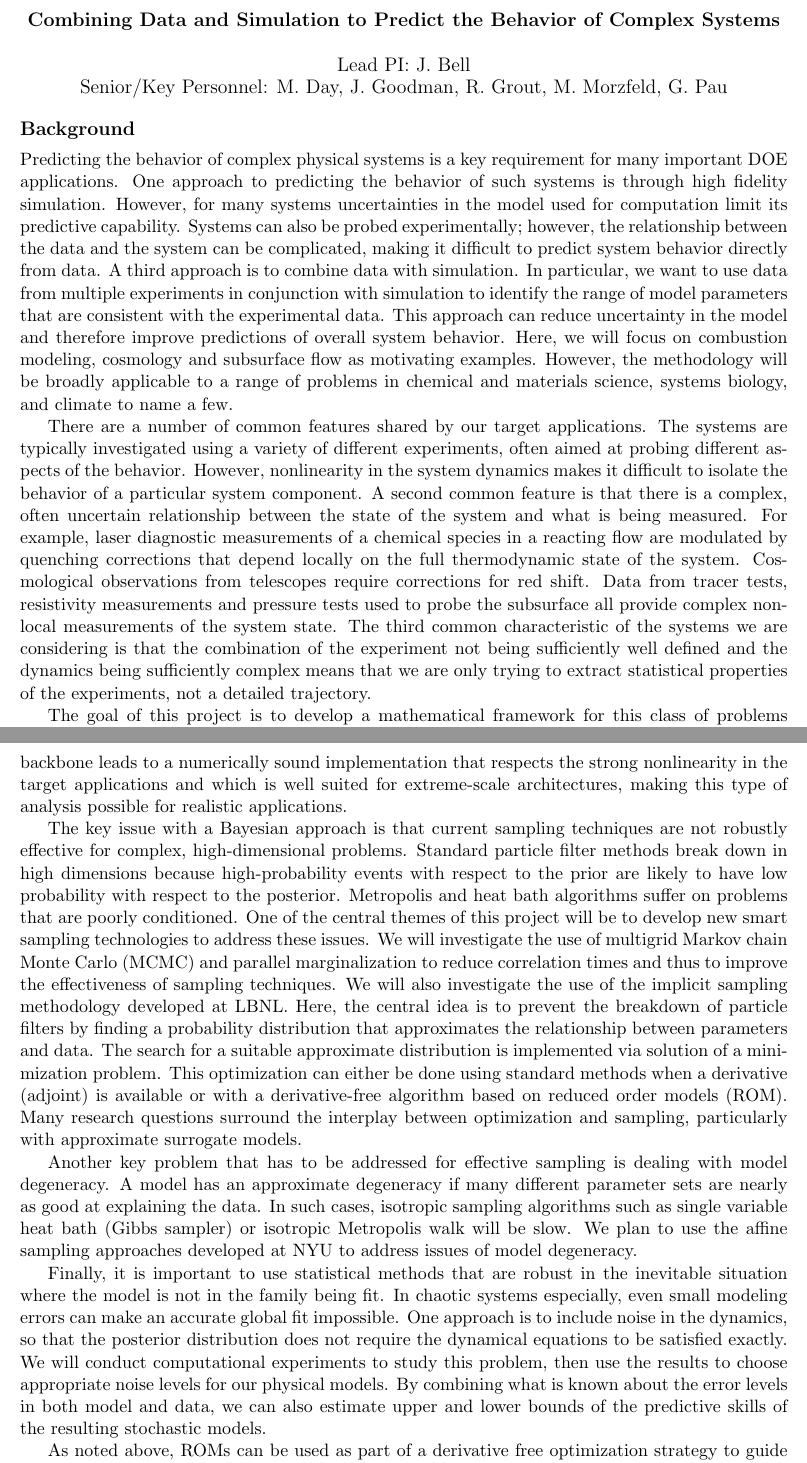
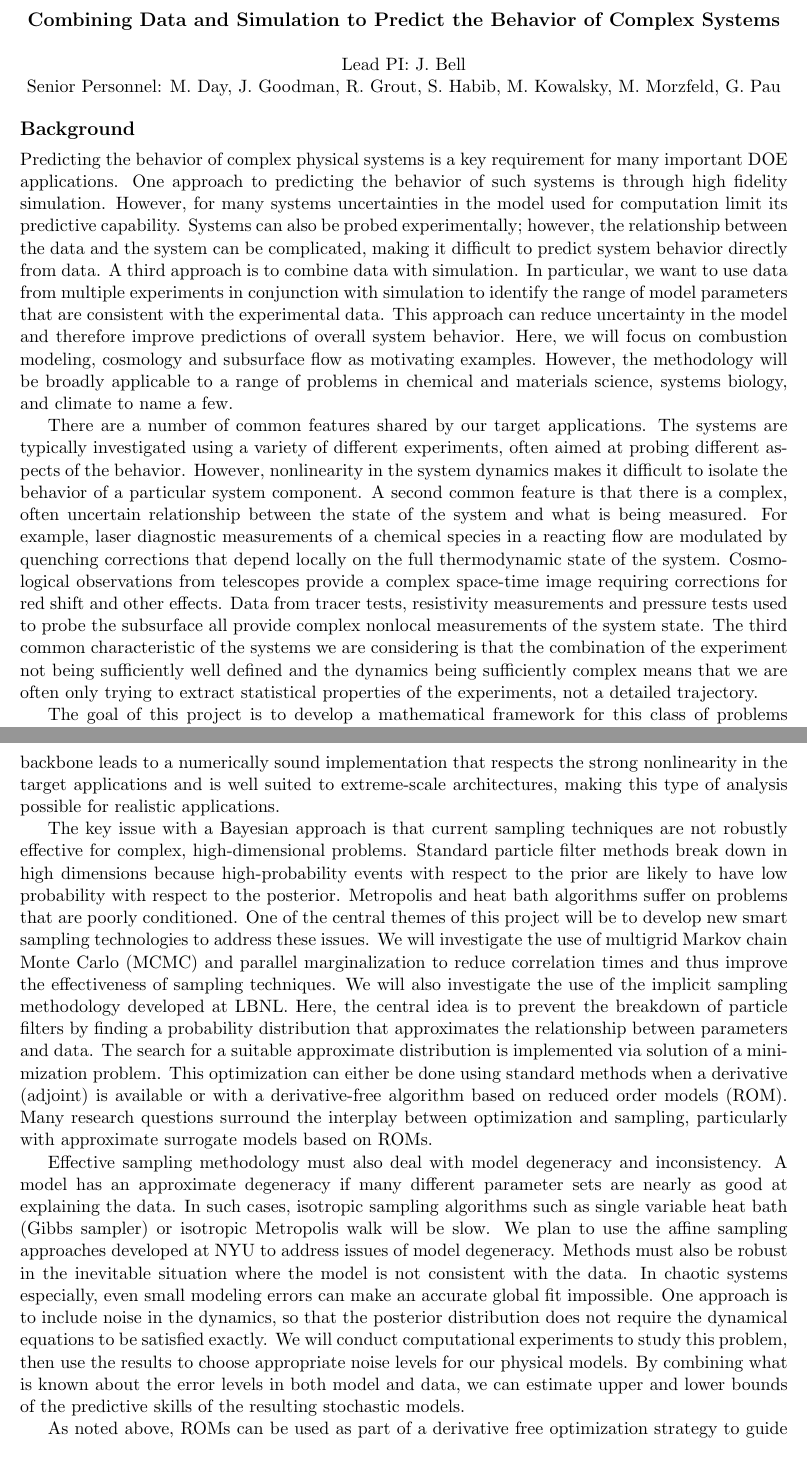
Before and after one commit to drummerdoc/UQ, a LaTeX document (Data_preposal.tex): two parts of pages 1 and 2 of 2, joined at a grey line, cut so that both start at the same text. Compiled offline with pdfLaTeX.

Commit message:
minor updates to preproosal and cover

```diff
--- a/Data_preposal.tex
+++ b/Data_preposal.tex
@@ -53,8 +53,9 @@
 {\large{\textbf{Combining Data and Simulation to Predict the Behavior of Complex Systems}}}
 
 \vskip\baselineskip
-{\large{ Lead PI:  J. Bell \\
-Senior/Key Personnel: M. Day, J. Goodman, R. Grout, M. Morzfeld, G. Pau}}
+%{\large{ Lead PI:  J. Bell \\
+{{ Lead PI:  J. Bell \\
+Senior Personnel: M. Day, J. Goodman, R. Grout, S. Habib, M. Kowalsky, M. Morzfeld, G. Pau}}
 \end{center}
 
 \subsection*{Background}
@@ -94,11 +95,12 @@ a particular system component.
 A second common feature is that there is a complex, often uncertain relationship between the state of the system and
 what is being measured. For example, laser diagnostic measurements
 of a chemical species in a reacting flow are modulated by quenching corrections that depend locally on the full
-thermodynamic state of the system. Cosmological observations from telescopes require corrections for
-red shift. Data from tracer tests, resistivity measurements and pressure tests used to probe the subsurface
+thermodynamic state of the system. Cosmological observations from telescopes provide a complex
+space-time image  requiring corrections for
+red shift and other effects. Data from tracer tests, resistivity measurements and pressure tests used to probe the subsurface
 all provide complex nonlocal measurements of the system state.
 The third common characteristic of the systems we are considering is that the combination of the experiment not being sufficiently well defined
-and the dynamics being sufficiently complex means that we are only trying to extract
+and the dynamics being sufficiently complex means that we are often only trying to extract
 statistical properties of the experiments, not a detailed trajectory.
 
 The goal of this project is to develop a
@@ -121,8 +123,8 @@ The methodology needs to be able to use metrics based on identification of
 characteristic features that are more general than
 traditional quantities of interest.
 
-To meet these requirements, we plan to use a Bayesian framework and asses via the posterior distribution how well system behavior
-can be predicted based on all the data we have -- which aspects are tightly bounded and which are less precise. Our implementation will rely on Monte Carlo (MC) sampling to combine modeling and data in a way that provides full insight into the characterization of uncertainty of the complex system. Using MC sampling as the computational backbone leads to a numerically sound implementation that respects the strong nonlinearity in the target applications and which is well suited for extreme-scale architectures, making this type of analysis possible for realistic applications.
+To meet these requirements, we plan to use a Bayesian framework and assess via the posterior distribution how well system behavior
+can be predicted based on all the data we have -- which aspects are tightly bounded and which are less precise. Our implementation will rely on Monte Carlo (MC) sampling to combine modeling and data in a way that provides full insight into the characterization of uncertainty of the complex system. Using MC sampling as the computational backbone leads to a numerically sound implementation that respects the strong nonlinearity in the target applications and is well suited to extreme-scale architectures, making this type of analysis possible for realistic applications.
 
 %A core problem with current MC techniques is that they rely on prior sampling, which is problematic because,
 %from a Bayesian perspective, high-probability events with respect to the prior are likely to have low
@@ -138,7 +140,7 @@ Metropolis and heat bath algorithms suffer on problems that are poorly condition
 One of the central themes of this project will be to develop new smart sampling technologies
 to address these issues.
 We will investigate the use of multigrid Markov chain Monte Carlo (MCMC) and parallel marginalization to reduce correlation
-times and thus to improve the effectiveness of sampling techniques.
+times and thus improve the effectiveness of sampling techniques.
 We will also investigate the use of the implicit sampling methodology developed at LBNL.
 Here, the central idea is to prevent the breakdown of particle filters by finding a probability distribution that approximates the
 relationship between parameters and data. The search for a suitable approximate distribution is implemented
@@ -156,18 +158,17 @@ via solution of a minimization problem.
 This optimization can either be done using standard methods when a derivative (adjoint) is available
 or with a derivative-free algorithm based on reduced order models (ROM).
 Many research questions surround the interplay between optimization and
-sampling, particularly with approximate surrogate models.
+sampling, particularly with approximate surrogate models based on ROMs.
 
-Another key problem that has to be addressed for effective sampling is dealing with model degeneracy.
+Effective sampling methodology must also deal with model degeneracy and inconsistency.
 A model has an approximate degeneracy if many different parameter sets are nearly as good at explaining the data.
 %For example, if there are multiple reaction pathways in a kinetic description,
 %certain combinations of reaction rates may be much better
 %estimated than the individual rates.
 In such cases, isotropic sampling algorithms such as single variable heat bath (Gibbs sampler) or isotropic
 Metropolis walk will be slow. We plan to use the affine sampling approaches developed at NYU to address issues of model degeneracy.
-
-Finally, it is important to use statistical methods that are robust in the inevitable situation where the model is not in
-the family being fit.
+Methods must also be robust in the inevitable situation where the model is not consistent with the
+data.
 %For example, the power law/exponential formulas for reaction rates are only modeling approximations, though they can be
 %very accurate.
 In chaotic systems especially, even small modeling errors can make an accurate global fit impossible.
@@ -175,7 +176,7 @@ One approach is to include noise in the dynamics, so that the posterior distribu
 dynamical equations to be satisfied exactly.
 We will conduct computational experiments to study this problem, then use the results to
 choose appropriate noise levels for our physical models.
-By combining what is known about the error levels in both model and data, we can also estimate upper and lower bounds
+By combining what is known about the error levels in both model and data, we can estimate upper and lower bounds
 of the predictive skills of the resulting stochastic models.
 
 As noted above, ROMs can be used as
```
Also changed, not shown: Data_preposal.tex (2 more changed lines), 1 other file.
